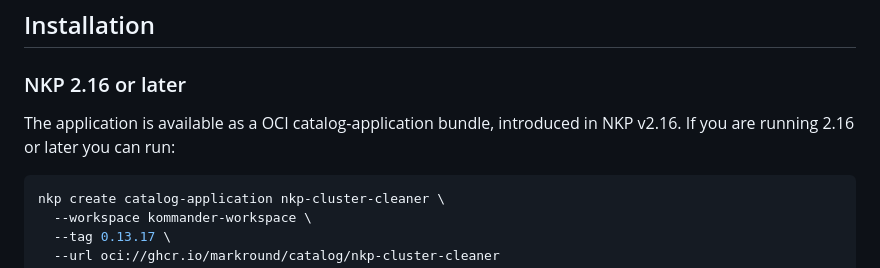
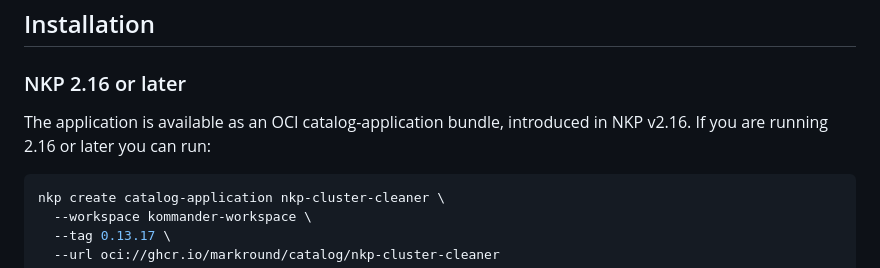
Before and after one commit to markround/nkp-cluster-cleaner, a Markdown page: docs/nkp.md, the part around the change. GitHub-like rendering.

Commit message:
type [skip ci]

````diff
--- a/docs/nkp.md
+++ b/docs/nkp.md
@@ -16,7 +16,7 @@ The Helm Chart used by the application will also install a CronJob to handle the
 
 ### NKP 2.16 or later
 
-The application is available as a OCI catalog-application bundle, introduced in NKP v2.16. If you are running 2.16 or later you can run:
+The application is available as an OCI catalog-application bundle, introduced in NKP v2.16. If you are running 2.16 or later you can run:
 
 ```bash
 nkp create catalog-application nkp-cluster-cleaner \
````
